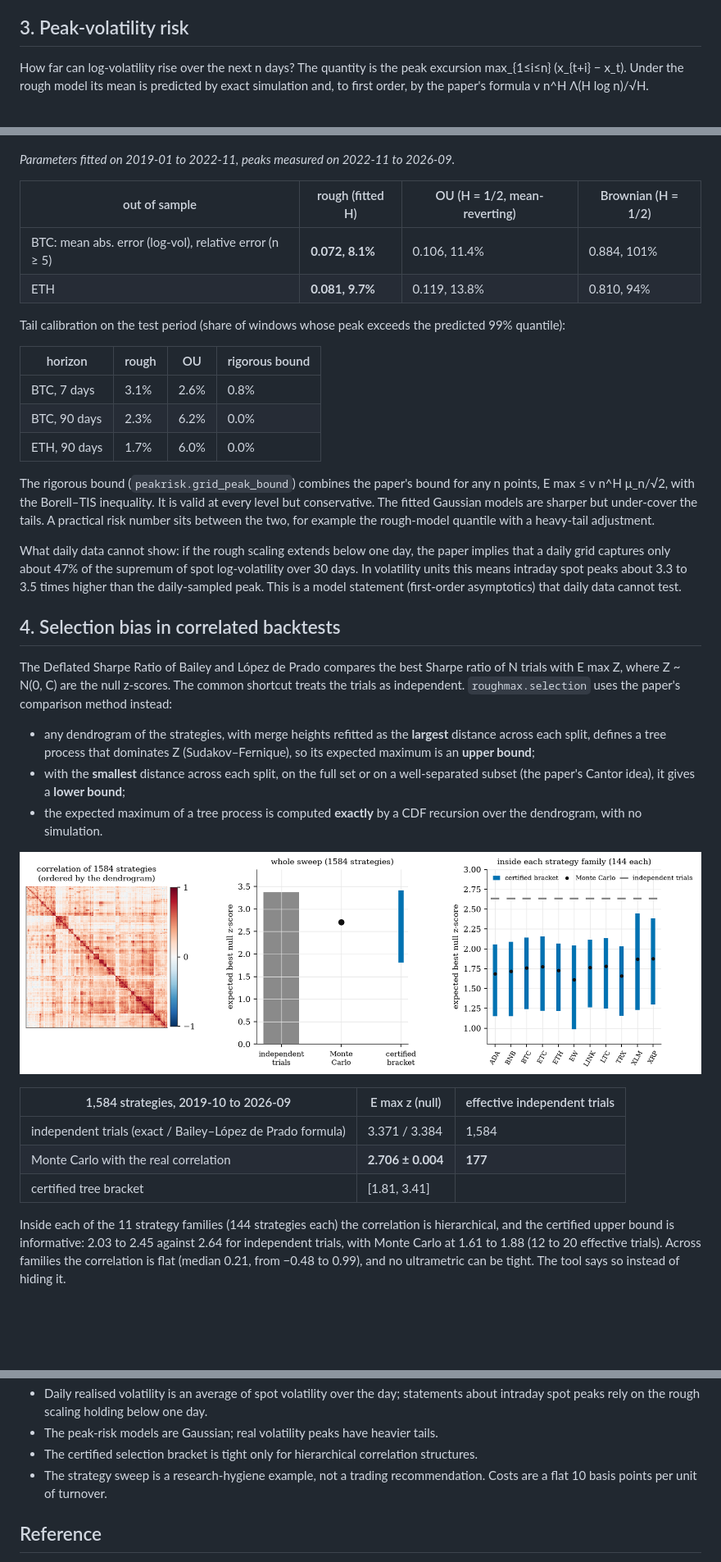
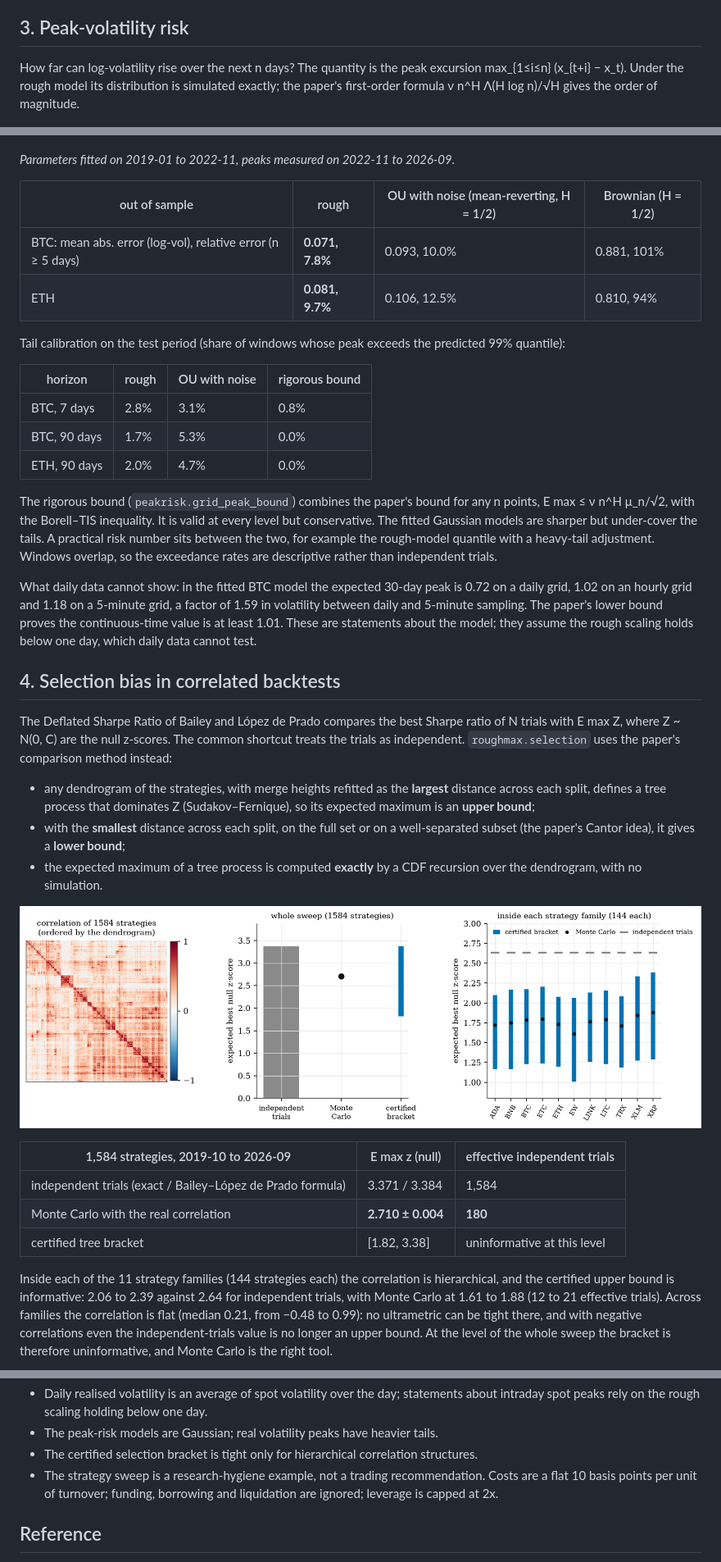
Before and after one commit to ITheClixs/roughmax, a Markdown page: README.md, 3 parts joined by grey strips. Shown at 82% size. GitHub-like rendering; pictures changed too: reports/05_selection.png; blank space fills up the shorter version.

```diff
--- a/README.md
+++ b/README.md
@@ -52,28 +53,28 @@ The grey crosses show the raw series: dips at 7, 14, 21 and 28 days come from th
 
 ## 3. Peak-volatility risk
 
-How far can log-volatility rise over the next n days? The quantity is the peak excursion max_{1≤i≤n} (x_{t+i} − x_t). Under the rough model its mean is predicted by exact simulation and, to first order, by the paper's formula ν n^H Λ(H log n)/√H.
+How far can log-volatility rise over the next n days? The quantity is the peak excursion max_{1≤i≤n} (x_{t+i} − x_t). Under the rough model its distribution is simulated exactly; the paper's first-order formula ν n^H Λ(H log n)/√H gives the order of magnitude.
 
 ![Out-of-sample expected peak](reports/04_out_of_sample.png)
 
 *Parameters fitted on 2019-01 to 2022-11, peaks measured on 2022-11 to 2026-09.*
 
-| out of sample | rough (fitted H) | OU (H = 1/2, mean-reverting) | Brownian (H = 1/2) |
+| out of sample | rough | OU with noise (mean-reverting, H = 1/2) | Brownian (H = 1/2) |
 |---|---|---|---|
-| BTC: mean abs. error (log-vol), relative error (n ≥ 5) | **0.072, 8.1%** | 0.106, 11.4% | 0.884, 101% |
-| ETH | **0.081, 9.7%** | 0.119, 13.8% | 0.810, 94% |
+| BTC: mean abs. error (log-vol), relative error (n ≥ 5 days) | **0.071, 7.8%** | 0.093, 10.0% | 0.881, 101% |
+| ETH | **0.081, 9.7%** | 0.106, 12.5% | 0.810, 94% |
 
 Tail calibration on the test period (share of windows whose peak exceeds the predicted 99% quantile):
 
-| horizon | rough | OU | rigorous bound |
+| horizon | rough | OU with noise | rigorous bound |
 |---|---|---|---|
-| BTC, 7 days | 3.1% | 2.6% | 0.8% |
-| BTC, 90 days | 2.3% | 6.2% | 0.0% |
-| ETH, 90 days | 1.7% | 6.0% | 0.0% |
+| BTC, 7 days | 2.8% | 3.1% | 0.8% |
+| BTC, 90 days | 1.7% | 5.3% | 0.0% |
+| ETH, 90 days | 2.0% | 4.7% | 0.0% |
 
-The rigorous bound (`peakrisk.grid_peak_bound`) combines the paper's bound for any n points, E max ≤ ν n^H μ_n/√2, with the Borell–TIS inequality. It is valid at every level but conservative. The fitted Gaussian models are sharper but under-cover the tails. A practical risk number sits between the two, for example the rough-model quantile with a heavy-tail adjustment.
+The rigorous bound (`peakrisk.grid_peak_bound`) combines the paper's bound for any n points, E max ≤ ν n^H μ_n/√2, with the Borell–TIS inequality. It is valid at every level but conservative. The fitted Gaussian models are sharper but under-cover the tails. A practical risk number sits between the two, for example the rough-model quantile with a heavy-tail adjustment. Windows overlap, so the exceedance rates are descriptive rather than independent trials.
 
-What daily data cannot show: if the rough scaling extends below one day, the paper implies that a daily grid captures only about 47% of the supremum of spot log-volatility over 30 days. In volatility units this means intraday spot peaks about 3.3 to 3.5 times higher than the daily-sampled peak. This is a model statement (first-order asymptotics) that daily data cannot test.
+What daily data cannot show: in the fitted BTC model the expected 30-day peak is 0.72 on a daily grid, 1.02 on an hourly grid and 1.18 on a 5-minute grid, a factor of 1.59 in volatility between daily and 5-minute sampling. The paper's lower bound proves the continuous-time value is at least 1.01. These are statements about the model; they assume the rough scaling holds below one day, which daily data cannot test.
 
 ## 4. Selection bias in correlated backtests
 
@@ -88,10 +89,10 @@ The Deflated Sharpe Ratio of Bailey and López de Prado compares the best Sharpe
 | 1,584 strategies, 2019-10 to 2026-09 | E max z (null) | effective independent trials |
 |---|---|---|
 | independent trials (exact / Bailey–López de Prado formula) | 3.371 / 3.384 | 1,584 |
-| Monte Carlo with the real correlation | **2.706 ± 0.004** | **177** |
-| certified tree bracket | [1.81, 3.41] | |
+| Monte Carlo with the real correlation | **2.710 ± 0.004** | **180** |
+| certified tree bracket | [1.82, 3.38] | uninformative at this level |
 
-Inside each of the 11 strategy families (144 strategies each) the correlation is hierarchical, and the certified upper bound is informative: 2.03 to 2.45 against 2.64 for independent trials, with Monte Carlo at 1.61 to 1.88 (12 to 20 effective trials). Across families the correlation is flat (median 0.21, from −0.48 to 0.99), and no ultrametric can be tight. The tool says so instead of hiding it.
+Inside each of the 11 strategy families (144 strategies each) the correlation is hierarchical, and the certified upper bound is informative: 2.06 to 2.39 against 2.64 for independent trials, with Monte Carlo at 1.61 to 1.88 (12 to 21 effective trials). Across families the correlation is flat (median 0.21, from −0.48 to 0.99): no ultrametric can be tight there, and with negative correlations even the independent-trials value is no longer an upper bound. At the level of the whole sweep the bracket is therefore uninformative, and Monte Carlo is the right tool.
 
 ![In-sample versus out-of-sample Sharpe](reports/05_split_sample.png)
 
@@ -144,7 +145,7 @@ Processed daily series are committed in `data/processed/`, so experiments 03 to
 - Daily realised volatility is an average of spot volatility over the day; statements about intraday spot peaks rely on the rough scaling holding below one day.
 - The peak-risk models are Gaussian; real volatility peaks have heavier tails.
 - The certified selection bracket is tight only for hierarchical correlation structures.
-- The strategy sweep is a research-hygiene example, not a trading recommendation. Costs are a flat 10 basis points per unit of turnover.
+- The strategy sweep is a research-hygiene example, not a trading recommendation. Costs are a flat 10 basis points per unit of turnover; funding, borrowing and liquidation are ignored; leverage is capped at 2x.
 
 ## Reference
 
```
Also changed, not shown: other parts of README.md (+13 -12 lines), reports/04_out_of_sample.png, reports/04_peak_vol.png, reports/05_split_sample.png, 5 other files.
